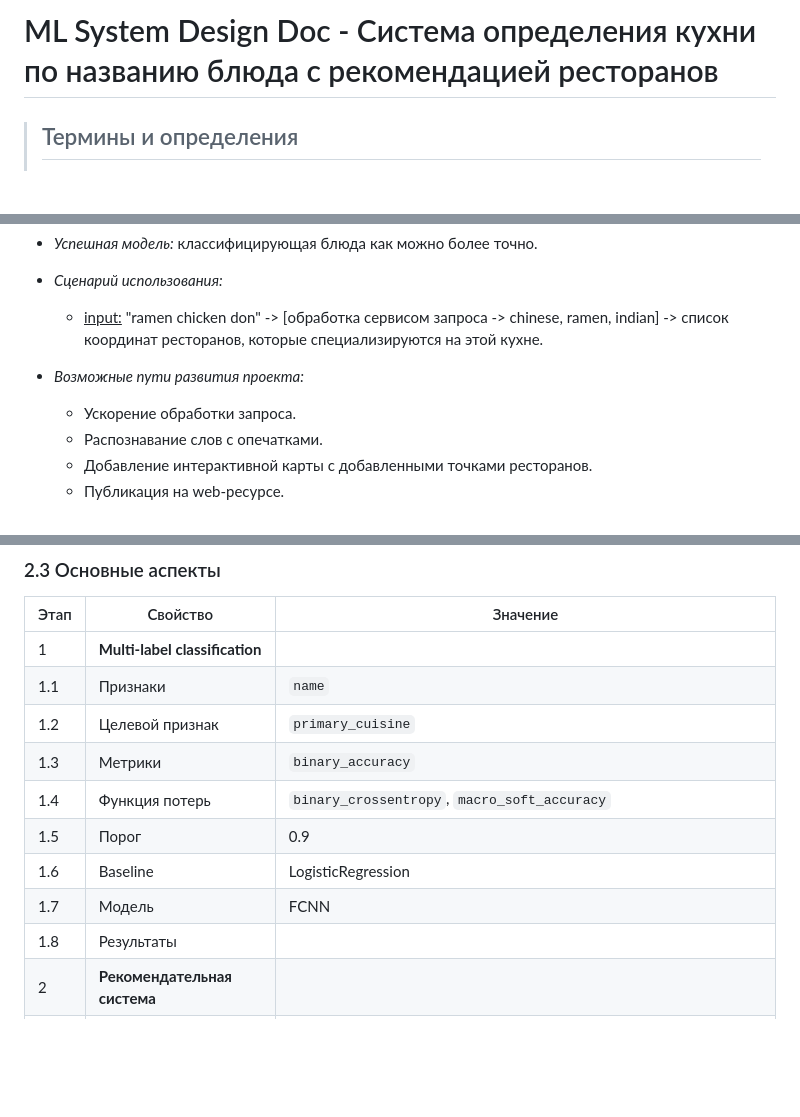
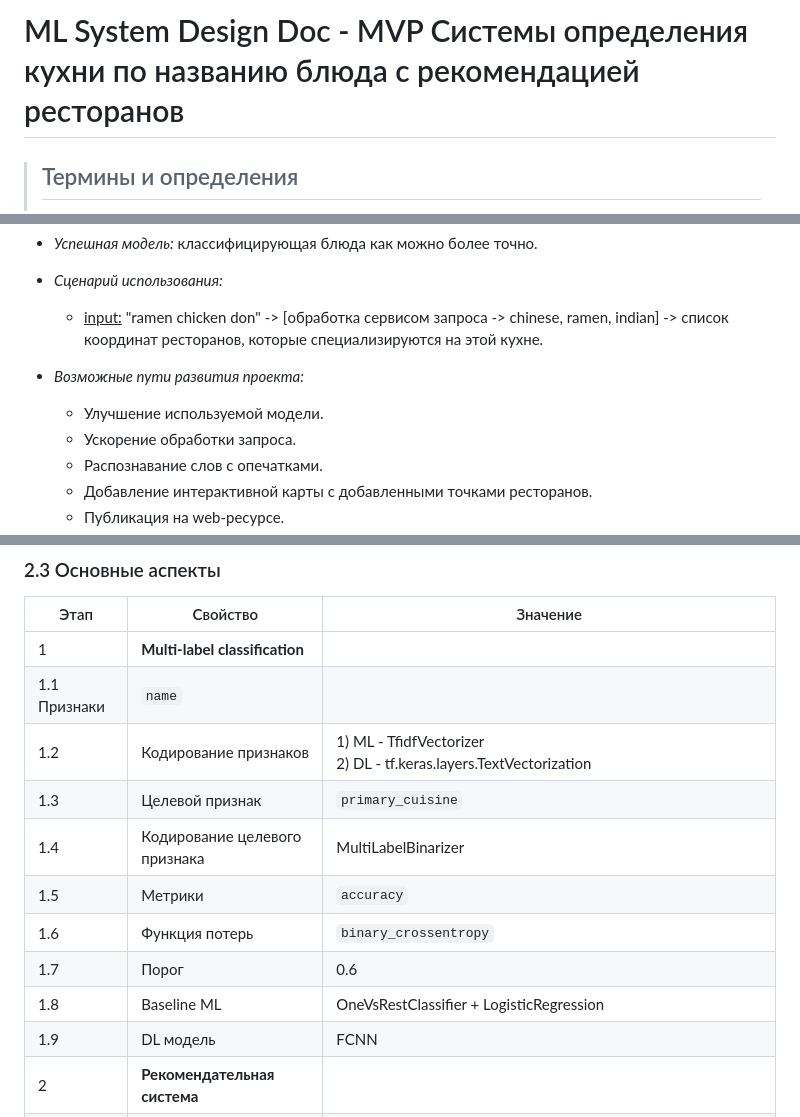
Before and after one commit to tidalinn/mai_term03_machine_learning_course, a Markdown page: project_cuisine/README.md, 3 parts joined by grey strips. Drawn GitHub-style; blank space fills up the shorter version.

```diff
--- a/project_cuisine/README.md
+++ b/project_cuisine/README.md
@@ -1,4 +1,4 @@
-# ML System Design Doc - Система определения кухни по названию блюда с рекомендацией ресторанов
+# ML System Design Doc - MVP Системы определения кухни по названию блюда с рекомендацией ресторанов
 
 >## Термины и определения
 >
@@ -33,6 +33,7 @@
   * <ins>input:</ins> "ramen chicken don" -> [обработка сервисом запроса -> chinese, ramen, indian] -> список координат ресторанов, которые специализируются на этой кухне.
 
 * *Возможные пути развития проекта:*
+  * Улучшение используемой модели.
   * Ускорение обработки запроса.
   * Распознавание слов с опечатками.
   * Добавление интерактивной карты с добавленными точками ресторанов.
@@ -129,14 +130,15 @@
 Этап | Свойство | Значение
 -|-|-
 1 | **Multi-label classification** |
-1.1 | Признаки | `name`
-1.2 | Целевой признак | `primary_cuisine`
-1.3 | Метрики | `binary_accuracy`
-1.4 | Функция потерь | `binary_crossentropy`, `macro_soft_accuracy`
-1.5 | Порог | 0.9
-1.6 | Baseline | LogisticRegression
-1.7 | Модель | FCNN
-1.8 | Результаты |
+1.1 Признаки | `name`
+1.2 | Кодирование признаков | 1) ML - TfidfVectorizer<br>2) DL - tf.keras.layers.TextVectorization
+1.3 | Целевой признак | `primary_cuisine`
+1.4 | Кодирование целевого признака | MultiLabelBinarizer
+1.5 | Метрики | `accuracy`
+1.6 | Функция потерь | `binary_crossentropy`
+1.7 | Порог | 0.6
+1.8 | Baseline ML | OneVsRestClassifier + LogisticRegression
+1.9 | DL модель | FCNN
 2 | **Рекомендательная система** |
 2.1 | Порог | 1) 5 строк по увеличению расстояния от пользователя до ресторана</br>2) 5 строк по уменьшению количества заказов
 
```
